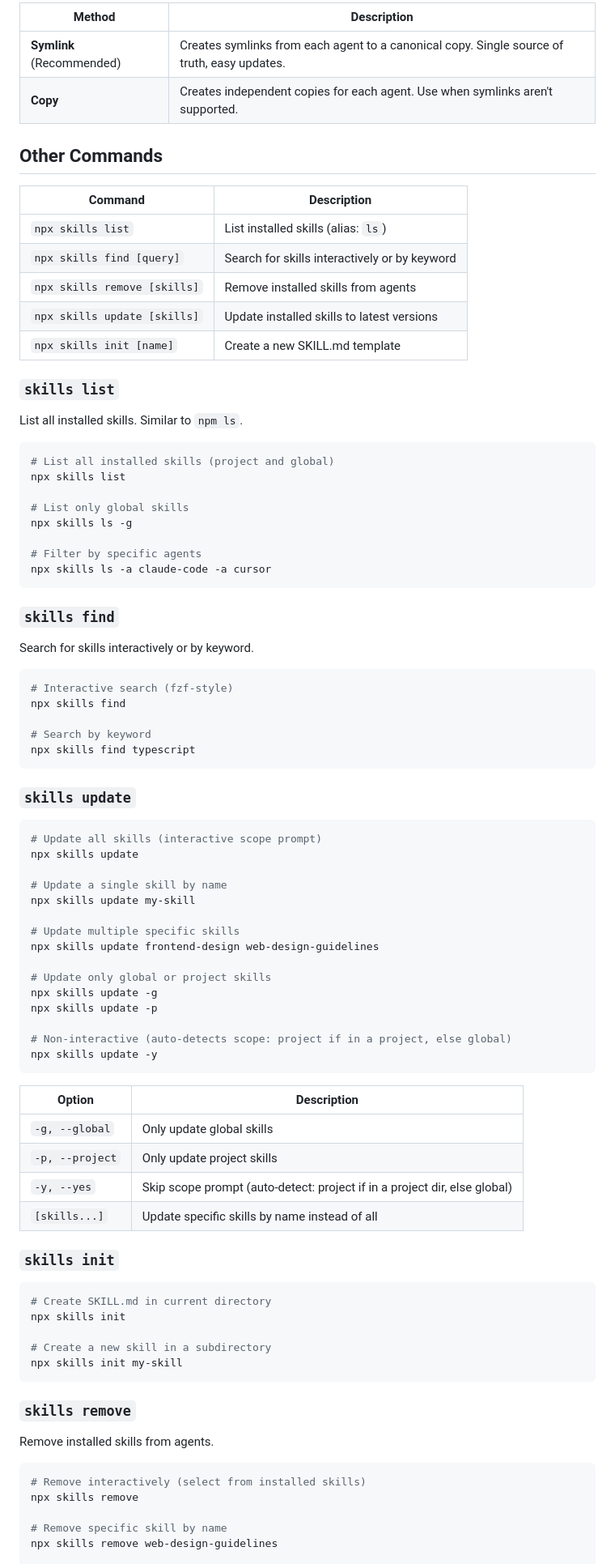
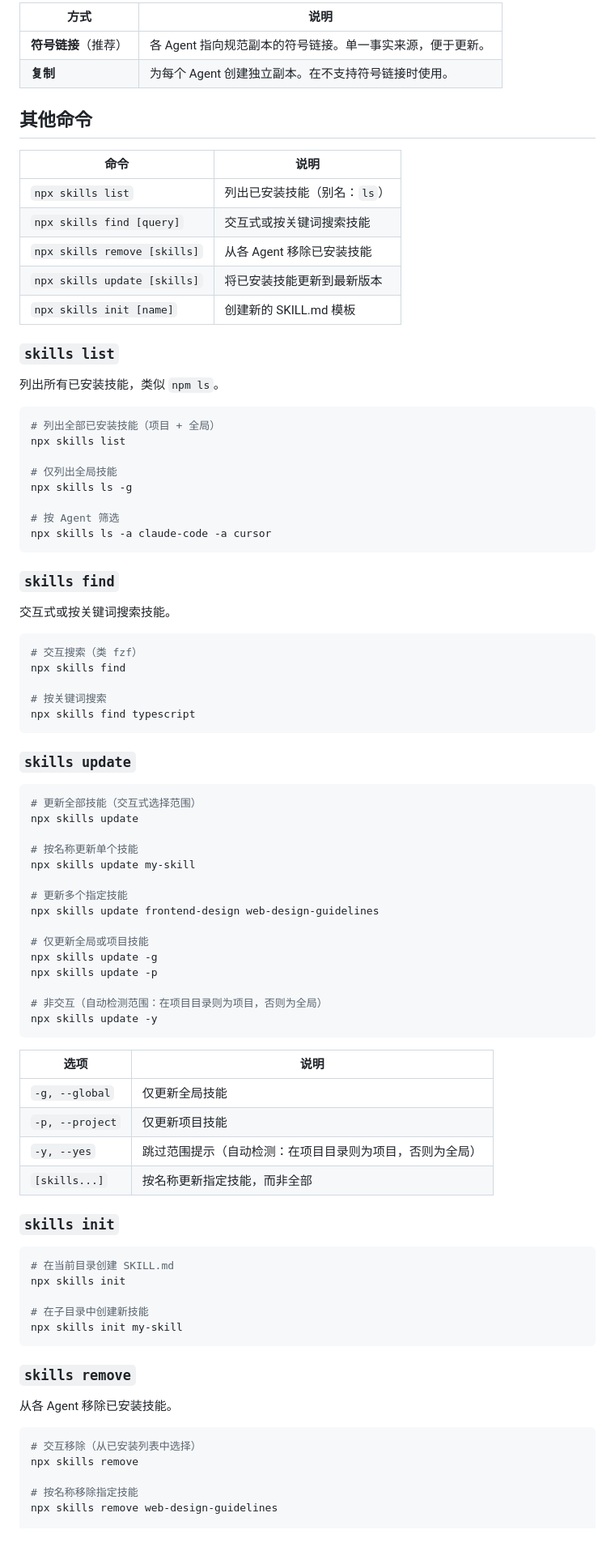
Before and after one commit to huodaoshi/harness, a Markdown page: cli/README.md, the part around one of its changes. Shown at 81% size. Drawn GitHub-style; blank space fills up the shorter version.

````diff
--- a/cli/README.md
+++ b/cli/README.md
@@ -91,91 +91,91 @@ When installing interactively, you can choose:
 
-| Method                    | Description                                                                                 |
-| ------------------------- | ------------------------------------------------------------------------------------------- |
-| **Symlink** (Recommended) | Creates symlinks from each agent to a canonical copy. Single source of truth, easy updates. |
-| **Copy**                  | Creates independent copies for each agent. Use when symlinks aren't supported.              |
+| 方式                 | 说明                                                                                 |
+| -------------------- | ------------------------------------------------------------------------------------ |
+| **符号链接**（推荐） | 各 Agent 指向规范副本的符号链接。单一事实来源，便于更新。                            |
+| **复制**             | 为每个 Agent 创建独立副本。在不支持符号链接时使用。                                  |
 
-## Other Commands
+## 其他命令
 
-| Command                      | Description                                   |
-| ---------------------------- | --------------------------------------------- |
-| `npx skills list`            | List installed skills (alias: `ls`)           |
-| `npx skills find [query]`    | Search for skills interactively or by keyword |
-| `npx skills remove [skills]` | Remove installed skills from agents           |
-| `npx skills update [skills]` | Update installed skills to latest versions    |
-| `npx skills init [name]`     | Create a new SKILL.md template                |
+| 命令                         | 说明                                   |
+| ---------------------------- | -------------------------------------- |
+| `npx skills list`            | 列出已安装技能（别名：`ls`）           |
+| `npx skills find [query]`    | 交互式或按关键词搜索技能               |
+| `npx skills remove [skills]` | 从各 Agent 移除已安装技能              |
+| `npx skills update [skills]` | 将已安装技能更新到最新版本             |
+| `npx skills init [name]`     | 创建新的 SKILL.md 模板                 |
 
 ### `skills list`
 
-List all installed skills. Similar to `npm ls`.
+列出所有已安装技能，类似 `npm ls`。
 
 ```bash
-# List all installed skills (project and global)
+# 列出全部已安装技能（项目 + 全局）
 npx skills list
 
-# List only global skills
+# 仅列出全局技能
 npx skills ls -g
 
-# Filter by specific agents
+# 按 Agent 筛选
 npx skills ls -a claude-code -a cursor
 ```
 
 ### `skills find`
 
-Search for skills interactively or by keyword.
+交互式或按关键词搜索技能。
 
 ```bash
-# Interactive search (fzf-style)
+# 交互搜索（类 fzf）
 npx skills find
 
-# Search by keyword
+# 按关键词搜索
 npx skills find typescript
 ```
 
 ### `skills update`
 
 ```bash
-# Update all skills (interactive scope prompt)
+# 更新全部技能（交互式选择范围）
 npx skills update
 
-# Update a single skill by name
+# 按名称更新单个技能
 npx skills update my-skill
 
-# Update multiple specific skills
+# 更新多个指定技能
 npx skills update frontend-design web-design-guidelines
 
-# Update only global or project skills
+# 仅更新全局或项目技能
 npx skills update -g
 npx skills update -p
 
-# Non-interactive (auto-detects scope: project if in a project, else global)
+# 非交互（自动检测范围：在项目目录则为项目，否则为全局）
 npx skills update -y
 ```
 
-| Option          | Description                                                               |
-| --------------- | ------------------------------------------------------------------------- |
-| `-g, --global`  | Only update global skills                                                 |
-| `-p, --project` | Only update project skills                                                |
-| `-y, --yes`     | Skip scope prompt (auto-detect: project if in a project dir, else global) |
-| `[skills...]`   | Update specific skills by name instead of all                             |
+| 选项            | 说明                                                                       |
+| --------------- | -------------------------------------------------------------------------- |
+| `-g, --global`  | 仅更新全局技能                                                             |
+| `-p, --project` | 仅更新项目技能                                                             |
+| `-y, --yes`     | 跳过范围提示（自动检测：在项目目录则为项目，否则为全局）                   |
+| `[skills...]`   | 按名称更新指定技能，而非全部                                                 |
 
 ### `skills init`
 
 ```bash
-# Create SKILL.md in current directory
+# 在当前目录创建 SKILL.md
 npx skills init
 
-# Create a new skill in a subdirectory
+# 在子目录中创建新技能
 npx skills init my-skill
 ```
 
 ### `skills remove`
 
-Remove installed skills from agents.
+从各 Agent 移除已安装技能。
 
 ```bash
-# Remove interactively (select from installed skills)
+# 交互移除（从已安装列表中选择）
 npx skills remove
 
-# Remove specific skill by name
+# 按名称移除指定技能
 npx skills remove web-design-guidelines
 
````
Also changed, not shown: other parts of cli/README.md (+130 -136 lines), cli/AGENTS.md (+97 -97 lines).
